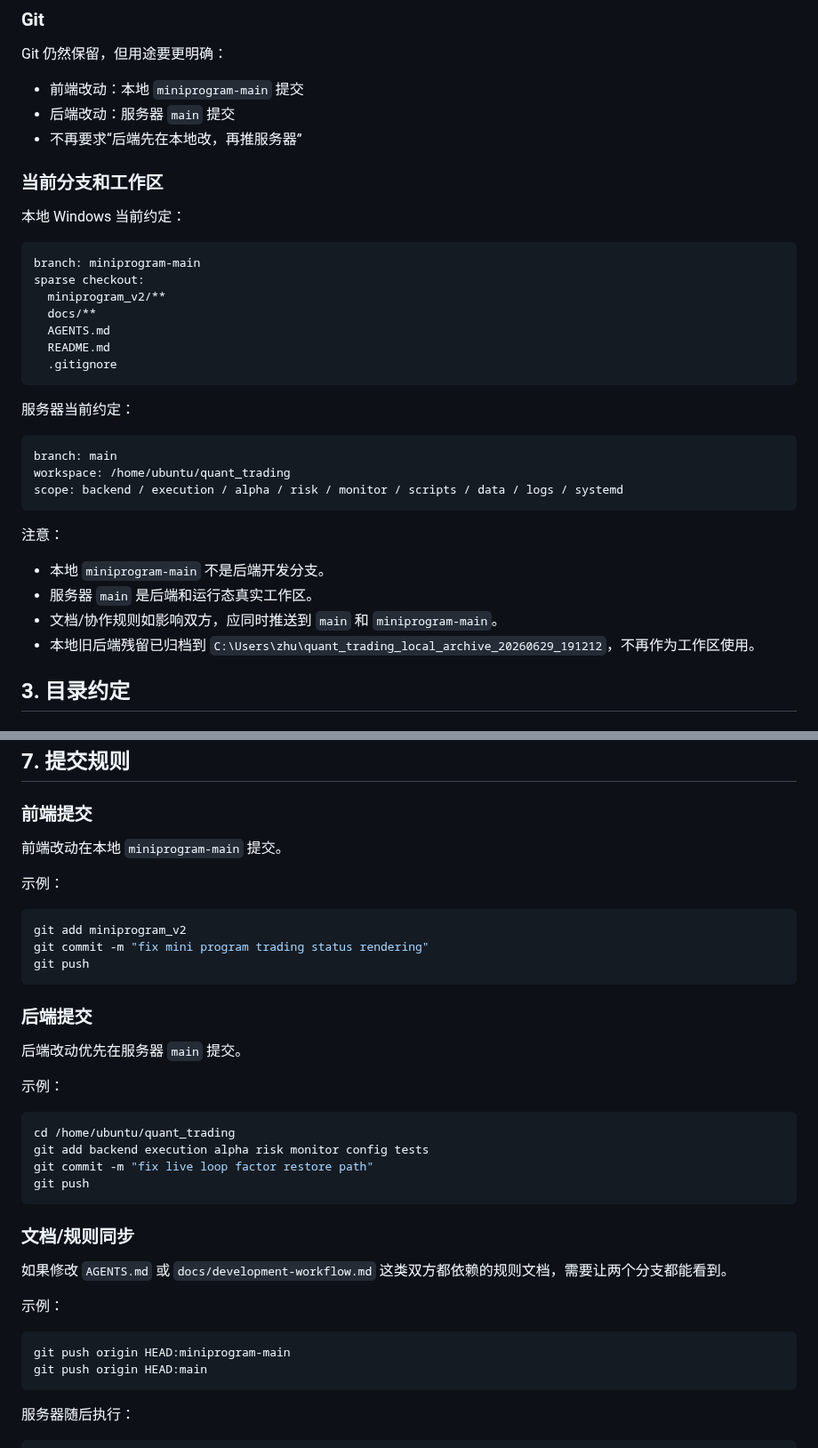
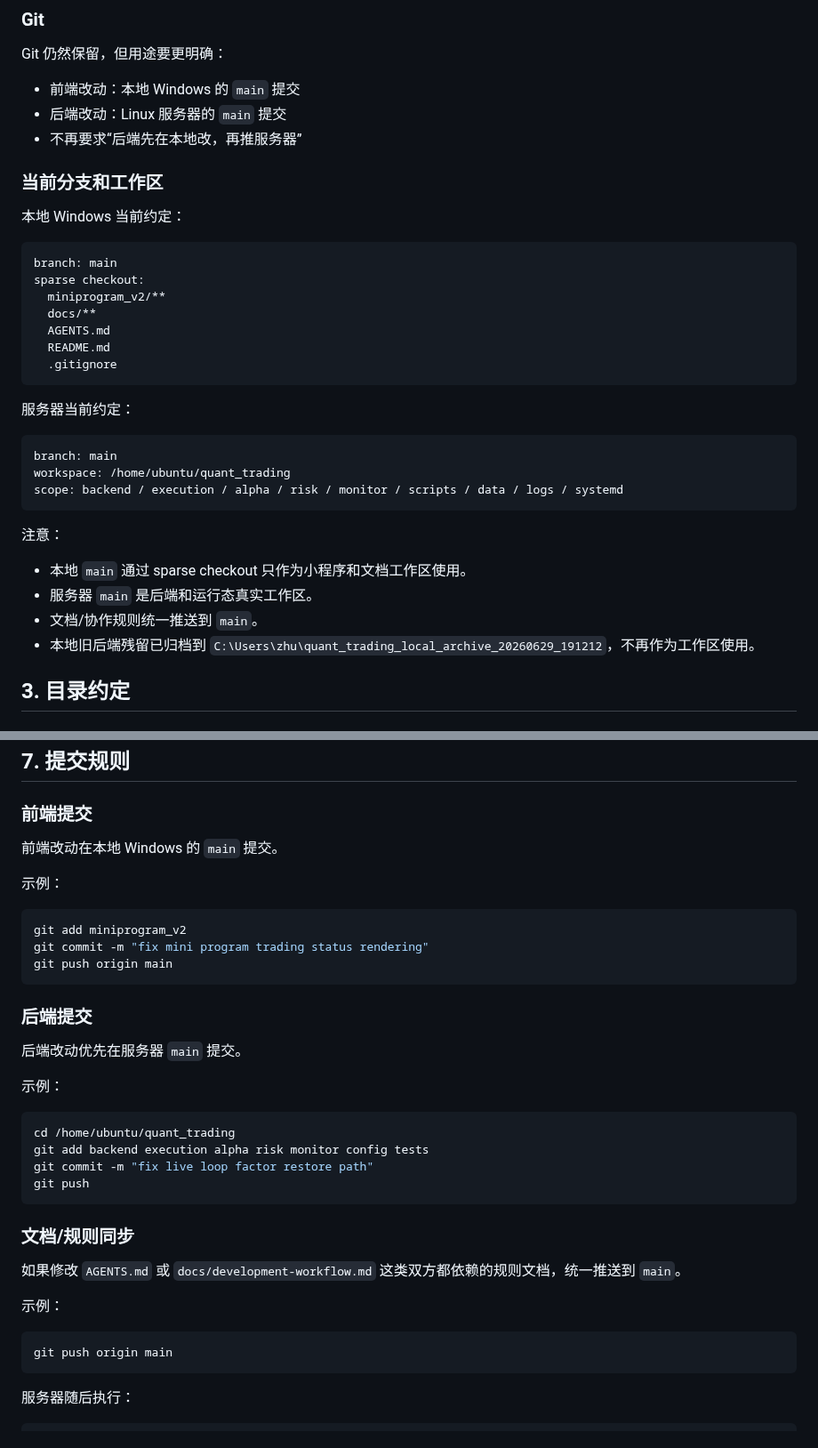
Before and after one commit to zhuzhu6666/quant_trading, a Markdown page: docs/development-workflow.md, 2 parts joined by grey strips. Shown at 89% size. Rendered like a GitHub page.

Commit message:
Unify workflow on main branch

````diff
--- a/docs/development-workflow.md
+++ b/docs/development-workflow.md
@@ -49,8 +49,8 @@
 
 Git 仍然保留，但用途要更明确：
 
-- 前端改动：本地 `miniprogram-main` 提交
-- 后端改动：服务器 `main` 提交
+- 前端改动：本地 Windows 的 `main` 提交
+- 后端改动：Linux 服务器的 `main` 提交
 - 不再要求“后端先在本地改，再推服务器”
 
 ### 当前分支和工作区
@@ -58,7 +58,7 @@ Git 仍然保留，但用途要更明确：
 本地 Windows 当前约定：
 
 ```text
-branch: miniprogram-main
+branch: main
 sparse checkout:
   miniprogram_v2/**
   docs/**
@@ -77,9 +77,9 @@ scope: backend / execution / alpha / risk / monitor / scripts / data / logs / sy
 
 注意：
 
-- 本地 `miniprogram-main` 不是后端开发分支。
+- 本地 `main` 通过 sparse checkout 只作为小程序和文档工作区使用。
 - 服务器 `main` 是后端和运行态真实工作区。
-- 文档/协作规则如影响双方，应同时推送到 `main` 和 `miniprogram-main`。
+- 文档/协作规则统一推送到 `main`。
 - 本地旧后端残留已归档到 `C:\Users\zhu\quant_trading_local_archive_20260629_191212`，不再作为工作区使用。
 
 ## 3. 目录约定
@@ -285,14 +285,14 @@ codex login status
 
 ### 前端提交
 
-前端改动在本地 `miniprogram-main` 提交。
+前端改动在本地 Windows 的 `main` 提交。
 
 示例：
 
 ```bash
 git add miniprogram_v2
 git commit -m "fix mini program trading status rendering"
-git push
+git push origin main
 ```
 
 ### 后端提交
@@ -310,13 +310,12 @@ git push
 
 ### 文档/规则同步
 
-如果修改 `AGENTS.md` 或 `docs/development-workflow.md` 这类双方都依赖的规则文档，需要让两个分支都能看到。
+如果修改 `AGENTS.md` 或 `docs/development-workflow.md` 这类双方都依赖的规则文档，统一推送到 `main`。
 
 示例：
 
 ```bash
-git push origin HEAD:miniprogram-main
-git push origin HEAD:main
+git push origin main
 ```
 
 服务器随后执行：
````
Also changed, not shown: other parts of docs/development-workflow.md (+1 -1 lines), AGENTS.md (+4 -5 lines).
